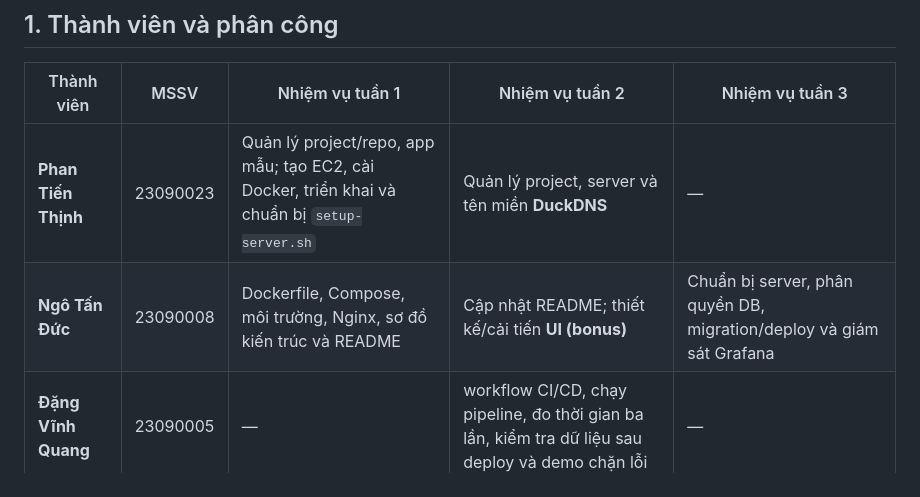
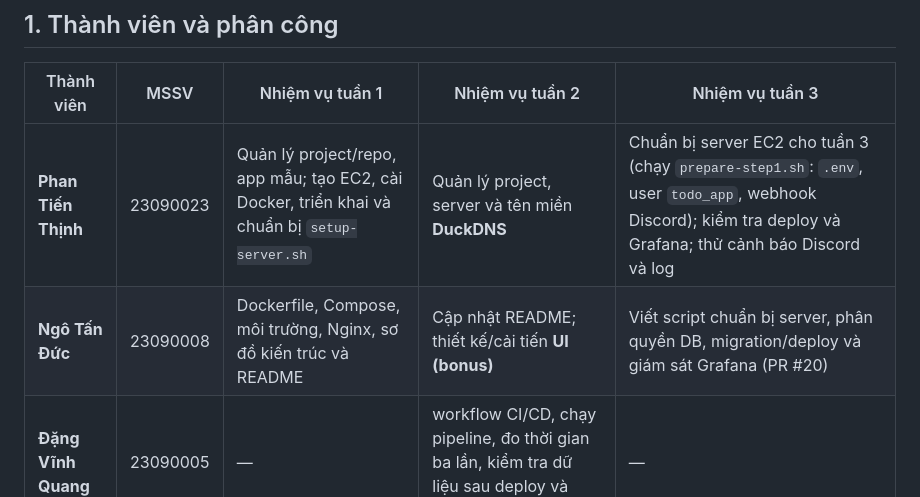
Before and after one commit to ericphan2545/devops-final, a Markdown page: README.md, the part around the change. GitHub-like rendering.

Commit message:
Revise team member tasks in README (#21)
Updated tasks for team members in the README file, including specific server preparation steps and additional details for the second and third weeks.

```diff
--- a/README.md
+++ b/README.md
@@ -29,8 +29,8 @@
 
 | Thành viên | MSSV | Nhiệm vụ tuần 1 | Nhiệm vụ tuần 2 | Nhiệm vụ tuần 3 |
 | --- | --- | --- | --- | --- |
-| **Phan Tiến Thịnh** | 23090023 | Quản lý project/repo, app mẫu; tạo EC2, cài Docker, triển khai và chuẩn bị `setup-server.sh` | Quản lý project, server và tên miền **DuckDNS** | — |
-| **Ngô Tấn Đức** | 23090008 | Dockerfile, Compose, môi trường, Nginx, sơ đồ kiến trúc và README | Cập nhật README; thiết kế/cải tiến **UI (bonus)** | Chuẩn bị server, phân quyền DB, migration/deploy và giám sát Grafana |
+| **Phan Tiến Thịnh** | 23090023 | Quản lý project/repo, app mẫu; tạo EC2, cài Docker, triển khai và chuẩn bị `setup-server.sh` | Quản lý project, server và tên miền **DuckDNS** | Chuẩn bị server EC2 cho tuần 3 (chạy `prepare-step1.sh`: `.env`, user `todo_app`, webhook Discord); kiểm tra deploy và Grafana; thử cảnh báo Discord và log |
+| **Ngô Tấn Đức** | 23090008 | Dockerfile, Compose, môi trường, Nginx, sơ đồ kiến trúc và README | Cập nhật README; thiết kế/cải tiến **UI (bonus)** | Viết script chuẩn bị server, phân quyền DB, migration/deploy và giám sát Grafana (PR #20) |
 | **Đặng Vĩnh Quang** | 23090005 | — | workflow CI/CD, chạy pipeline, đo thời gian ba lần, kiểm tra dữ liệu sau deploy và demo chặn lỗi | — |
 | **Huỳnh Hữu Như Mẫn** | 23090020 | — |test với PostgreSQL, script deploy/mã phiên bản và GitHub Secrets | — |
 
```
